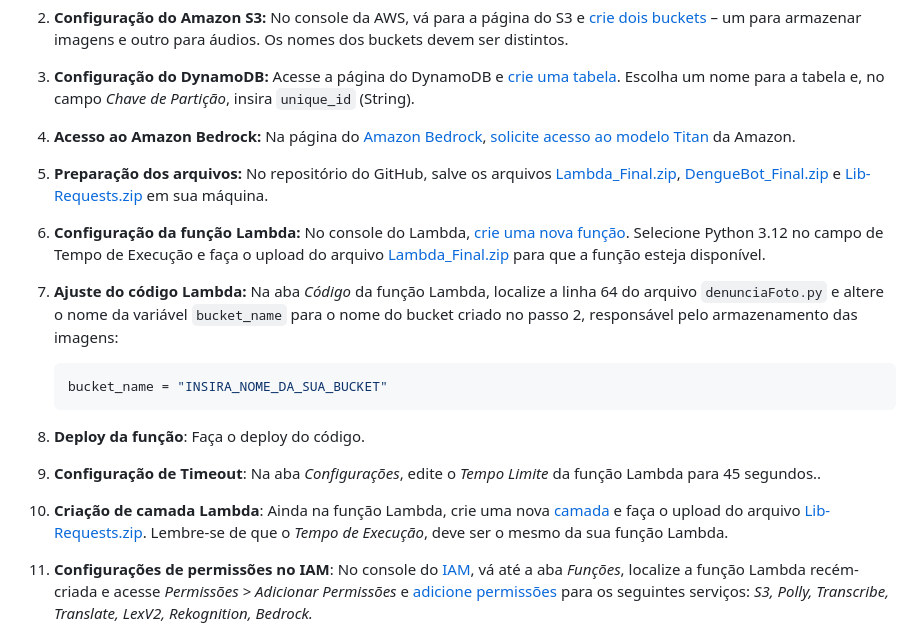
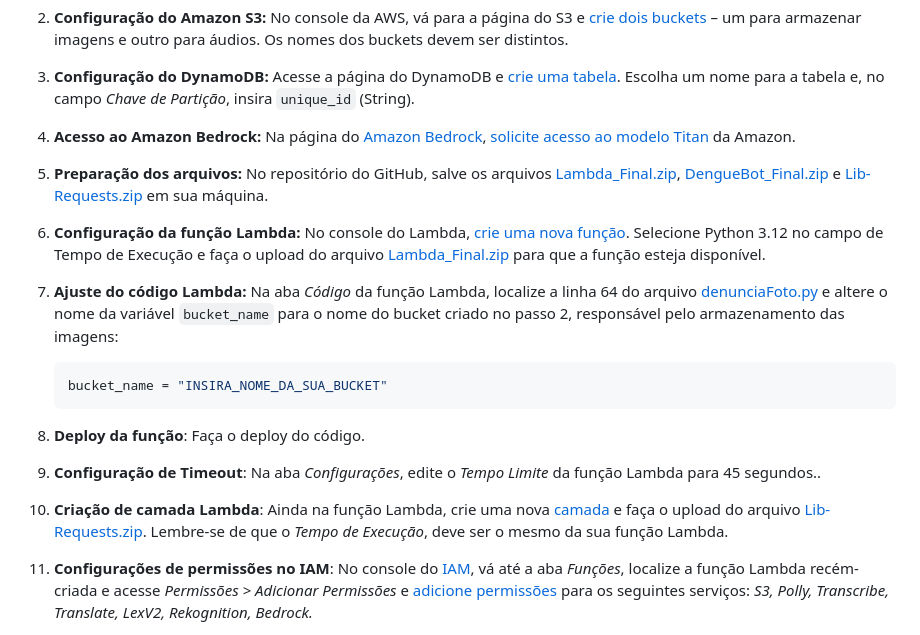
Before and after one commit to alexanderjr02/Dengue-Focus, a Markdown page: Lex/README.md, the part around the change printed below. Rendered like a GitHub page.

Commit message:
docs: correção de referênciação entre README

````diff
--- a/Lex/README.md
+++ b/Lex/README.md
@@ -60,7 +60,7 @@ Para que seja possível realizar a configuração do seu ambiente AWS será nece
 
 6. **Configuração da função Lambda:** No console do Lambda, [crie uma nova função](https://docs.aws.amazon.com/pt_br/lambda/latest/dg/configuration-function-zip.html). Selecione Python 3.12 no campo de Tempo de Execução e faça o upload do arquivo [Lambda_Final.zip](./Bot_Final/Lambda_Final.zip) para que a função esteja disponível.
 
-7. **Ajuste do código Lambda:** Na aba *Código* da função Lambda, localize a linha 64 do arquivo `denunciaFoto.py` e altere o nome da variável `bucket_name` para o nome do bucket criado no passo 2, responsável pelo armazenamento das imagens:
+7. **Ajuste do código Lambda:** Na aba *Código* da função Lambda, localize a linha 64 do arquivo [denunciaFoto.py](./lambda/denunciaFoto.py) e altere o nome da variável `bucket_name` para o nome do bucket criado no passo 2, responsável pelo armazenamento das imagens:
 
    ```python
    bucket_name = "INSIRA_NOME_DA_SUA_BUCKET"
````
Also changed, not shown: other parts of Lex/README.md (+3 -3 lines).
